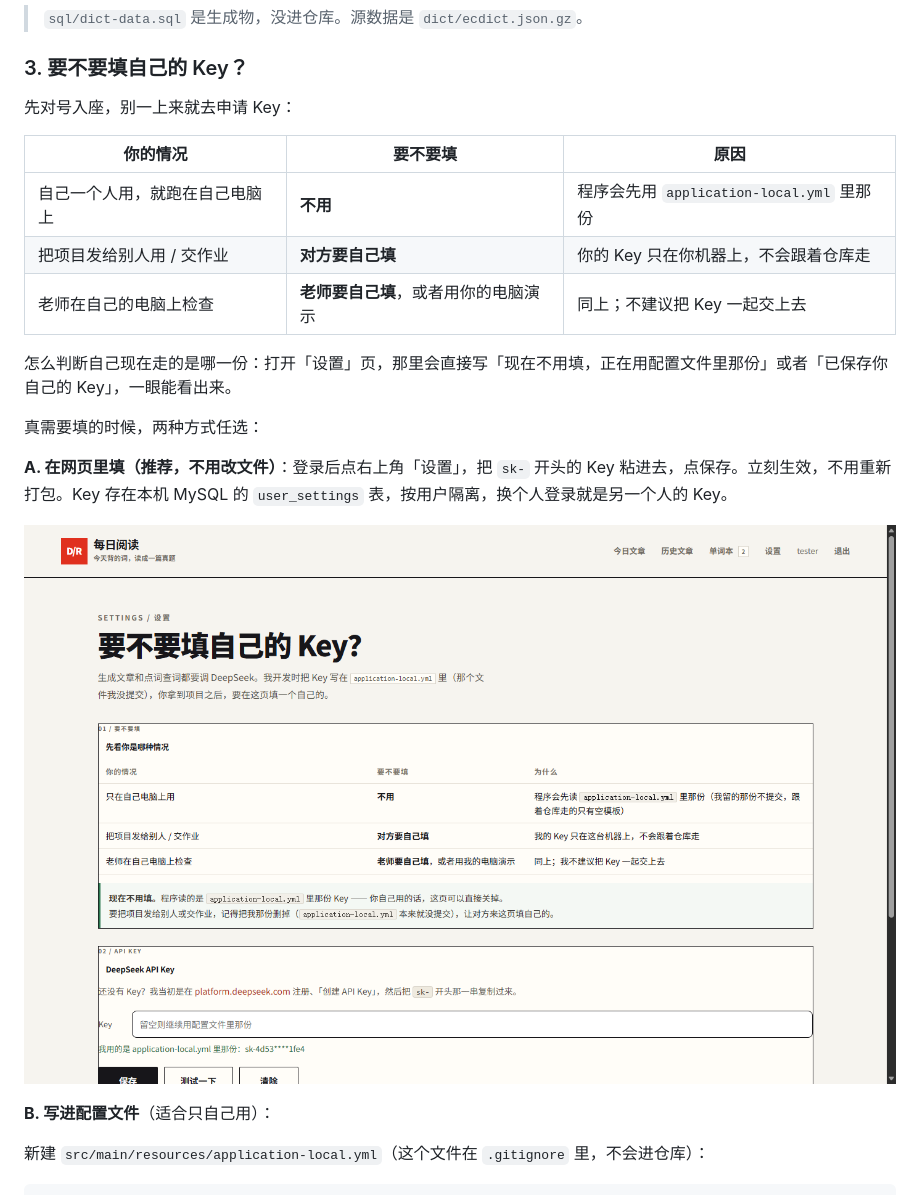
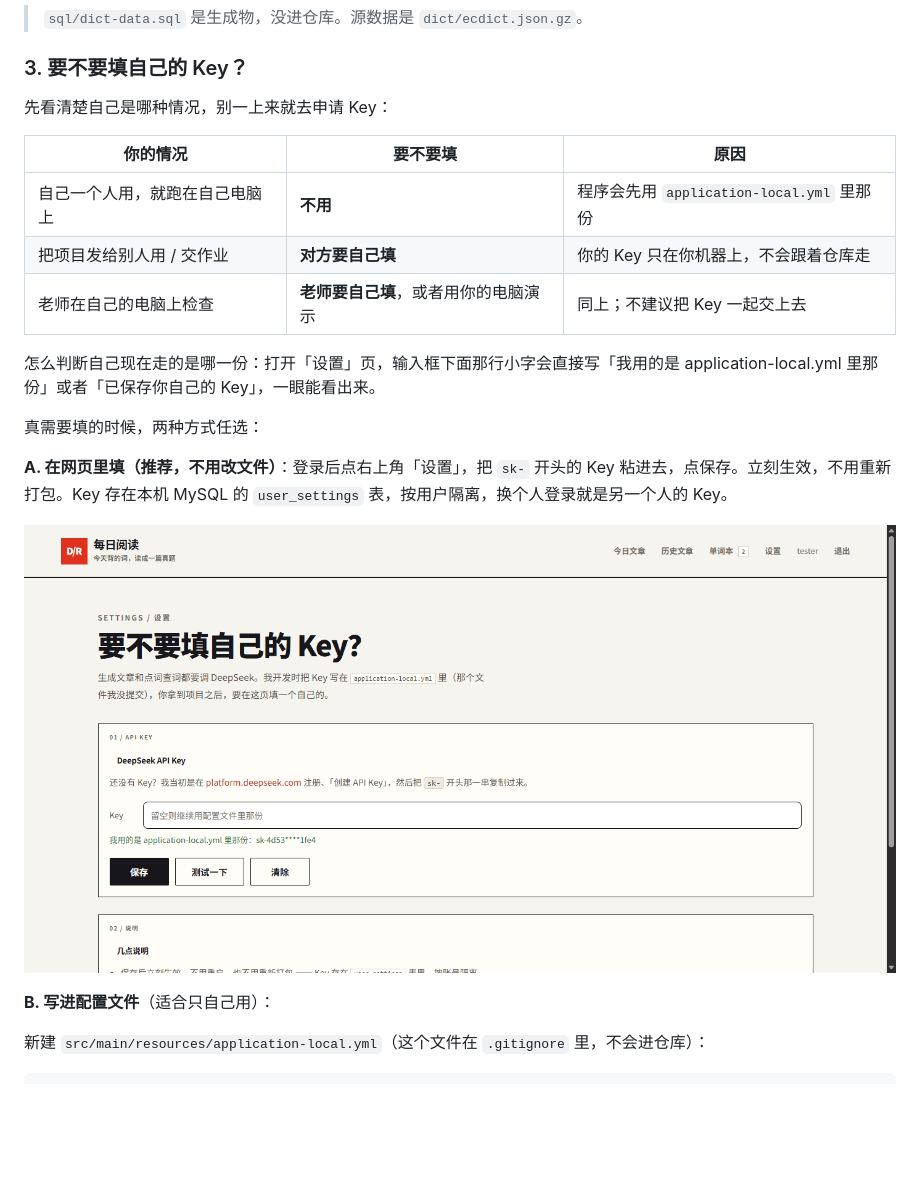
Before and after one commit to YuanCUMT/java-English-learning, a Markdown page: README.md, the part around the change. Rendered like a GitHub page; pictures changed too: docs/img/settings.png; blank space fills up the shorter version.

Commit message:
ui: 设置页去掉「要不要填」对照表
- 删掉 01 / 要不要填 整块（三行表 + 绿色结论条），页面直接从 01 / API KEY 开始，编号顺延
- settings.js 移除 dkAdvice 相关逻辑（元素已不存在）
- 面板补内边距，正文不再贴着边框
- README 与使用说明里「看那句绿色提示」改成「看输入框下面那行小字」

```diff
--- a/README.md
+++ b/README.md
@@ -72,7 +72,7 @@ mysql -uroot -p --default-character-set=utf8mb4 < sql/dict-data.sql
 
 ### 3. 要不要填自己的 Key？
 
-先对号入座，别一上来就去申请 Key：
+先看清楚自己是哪种情况，别一上来就去申请 Key：
 
 | 你的情况 | 要不要填 | 原因 |
 | --- | --- | --- |
@@ -80,7 +80,7 @@ mysql -uroot -p --default-character-set=utf8mb4 < sql/dict-data.sql
 | 把项目发给别人用 / 交作业 | **对方要自己填** | 你的 Key 只在你机器上，不会跟着仓库走 |
 | 老师在自己的电脑上检查 | **老师要自己填**，或者用你的电脑演示 | 同上；不建议把 Key 一起交上去 |
 
-怎么判断自己现在走的是哪一份：打开「设置」页，那里会直接写「现在不用填，正在用配置文件里那份」或者「已保存你自己的 Key」，一眼能看出来。
+怎么判断自己现在走的是哪一份：打开「设置」页，输入框下面那行小字会直接写「我用的是 application-local.yml 里那份」或者「已保存你自己的 Key」，一眼能看出来。
 
 真需要填的时候，两种方式任选：
 
```
Also changed, not shown: docs/使用说明.md (+2 -2 lines), 3 other files.
